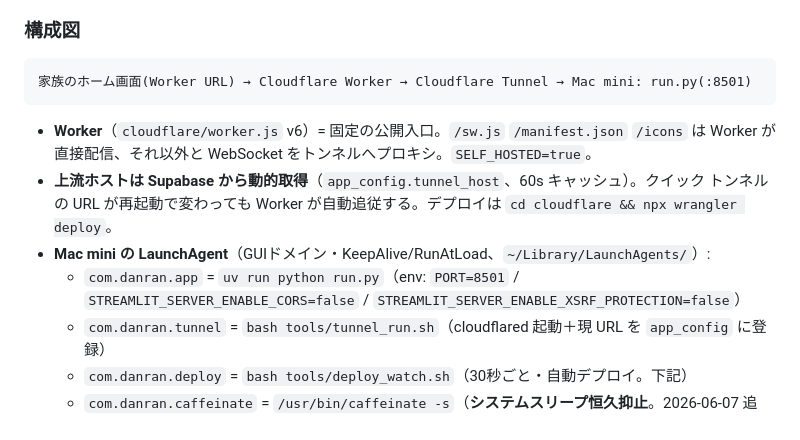
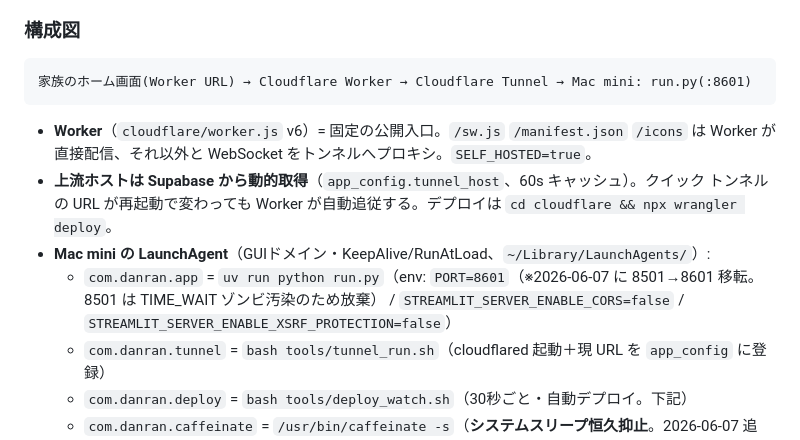
Before and after one commit to kinakonism/danran, a Markdown page: CLAUDE.md, the part around the change. Rendered like a GitHub page.

Commit message:
docs: ポート8601移転とTIME_WAITゾンビの知見を反映
Co-Authored-By: Claude Opus 4.8 <noreply@anthropic.com>

````diff
--- a/CLAUDE.md
+++ b/CLAUDE.md
@@ -32,14 +32,14 @@ Mac mini で自前ホスト**する構成へ移行した。
 
 ### 構成図
 ```
-家族のホーム画面(Worker URL) → Cloudflare Worker → Cloudflare Tunnel → Mac mini: run.py(:8501)
+家族のホーム画面(Worker URL) → Cloudflare Worker → Cloudflare Tunnel → Mac mini: run.py(:8601)
 ```
 - **Worker**（`cloudflare/worker.js` v6）= 固定の公開入口。`/sw.js` `/manifest.json` `/icons` は
   Worker が直接配信、それ以外と WebSocket をトンネルへプロキシ。`SELF_HOSTED=true`。
 - **上流ホストは Supabase から動的取得**（`app_config.tunnel_host`、60s キャッシュ）。クイック
   トンネルの URL が再起動で変わっても Worker が自動追従する。デプロイは `cd cloudflare && npx wrangler deploy`。
 - **Mac mini の LaunchAgent**（GUIドメイン・KeepAlive/RunAtLoad、`~/Library/LaunchAgents/`）:
-  - `com.danran.app` = `uv run python run.py`（env: `PORT=8501` / `STREAMLIT_SERVER_ENABLE_CORS=false`
+  - `com.danran.app` = `uv run python run.py`（env: `PORT=8601`（※2026-06-07 に 8501→8601 移転。8501 は TIME_WAIT ゾンビ汚染のため放棄） / `STREAMLIT_SERVER_ENABLE_CORS=false`
     / `STREAMLIT_SERVER_ENABLE_XSRF_PROTECTION=false`）
   - `com.danran.tunnel` = `bash tools/tunnel_run.sh`（cloudflared 起動＋現 URL を `app_config` に登録）
   - `com.danran.deploy` = `bash tools/deploy_watch.sh`（30秒ごと・自動デプロイ。下記）
````
